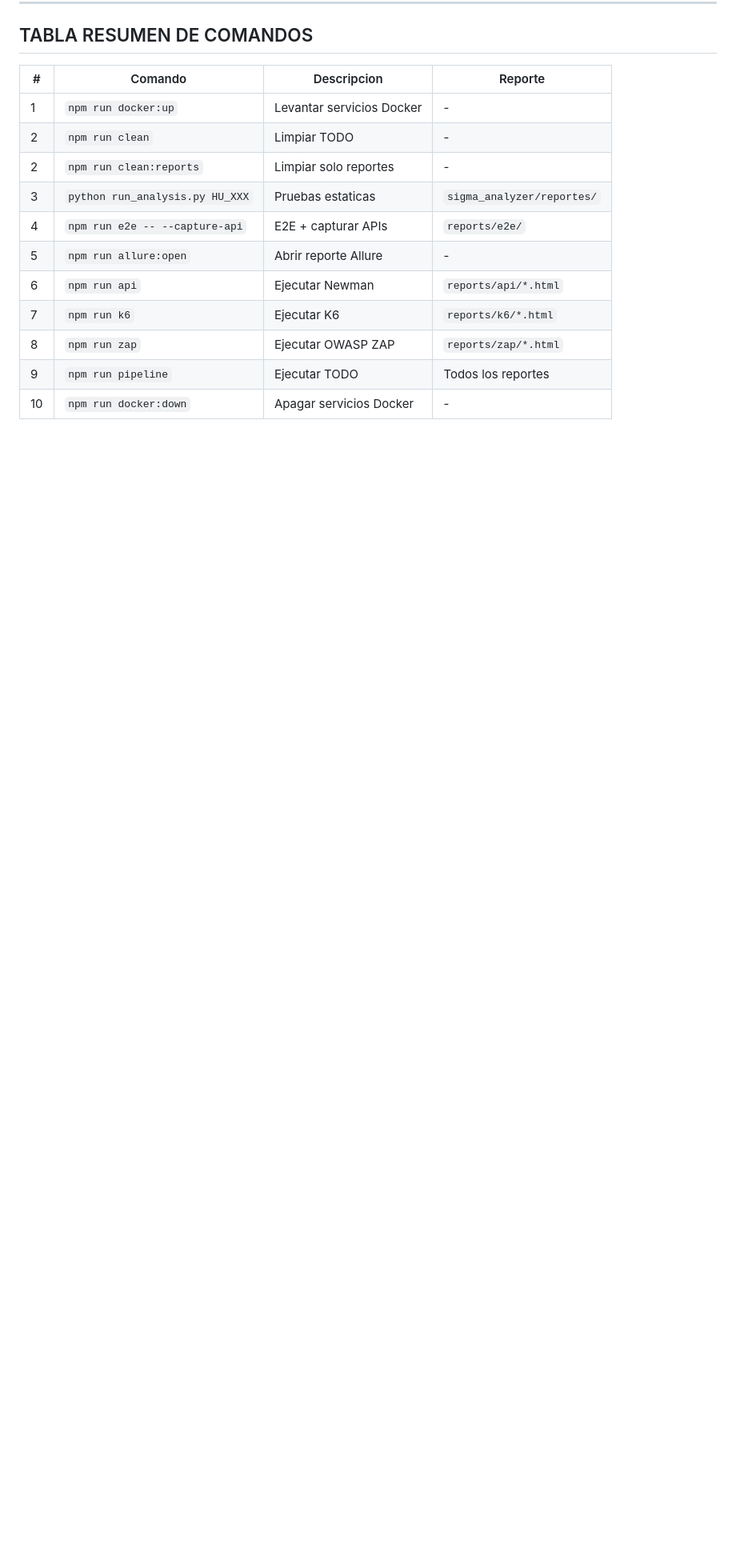
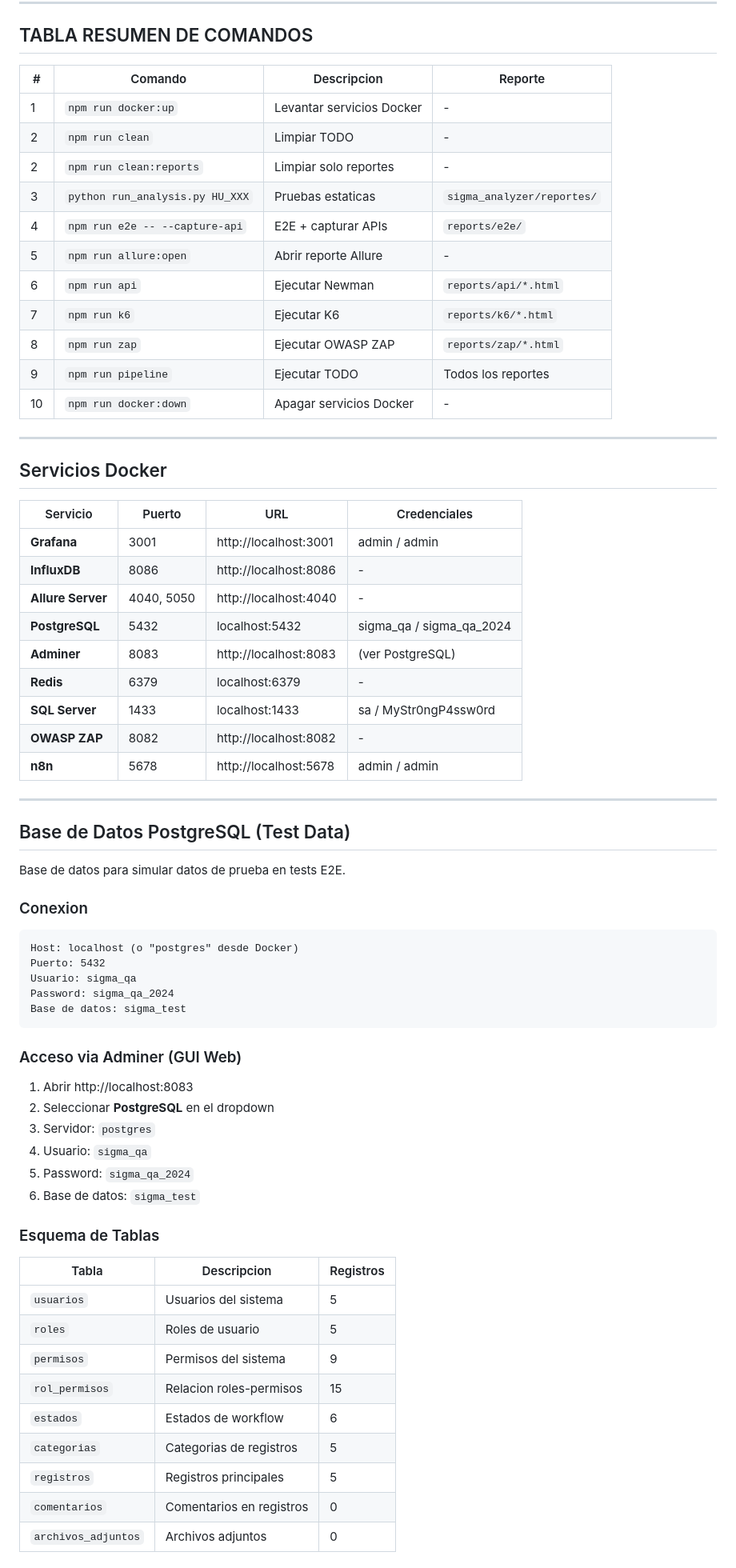
Before and after one commit to E-Gregorio/QASL-Framework, a Markdown page: README.md, the part around one of its changes. Shown at 80% size. Rendered like a GitHub page; blank space fills up the shorter version.

````diff
--- a/README.md
+++ b/README.md
@@ -352,3 +353,59 @@ npm run docker:down
 | 8 | `npm run zap` | Ejecutar OWASP ZAP | `reports/zap/*.html` |
 | 9 | `npm run pipeline` | Ejecutar TODO | Todos los reportes |
 | 10 | `npm run docker:down` | Apagar servicios Docker | - |
+
+---
+
+## Servicios Docker
+
+| Servicio | Puerto | URL | Credenciales |
+|----------|--------|-----|--------------|
+| **Grafana** | 3001 | http://localhost:3001 | admin / admin |
+| **InfluxDB** | 8086 | http://localhost:8086 | - |
+| **Allure Server** | 4040, 5050 | http://localhost:4040 | - |
+| **PostgreSQL** | 5432 | localhost:5432 | sigma_qa / sigma_qa_2024 |
+| **Adminer** | 8083 | http://localhost:8083 | (ver PostgreSQL) |
+| **Redis** | 6379 | localhost:6379 | - |
+| **SQL Server** | 1433 | localhost:1433 | sa / MyStr0ngP4ssw0rd |
+| **OWASP ZAP** | 8082 | http://localhost:8082 | - |
+| **n8n** | 5678 | http://localhost:5678 | admin / admin |
+
+---
+
+## Base de Datos PostgreSQL (Test Data)
+
+Base de datos para simular datos de prueba en tests E2E.
+
+### Conexion
+
+```
+Host: localhost (o "postgres" desde Docker)
+Puerto: 5432
+Usuario: sigma_qa
+Password: sigma_qa_2024
+Base de datos: sigma_test
+```
+
+### Acceso via Adminer (GUI Web)
+
+1. Abrir http://localhost:8083
+2. Seleccionar **PostgreSQL** en el dropdown
+3. Servidor: `postgres`
+4. Usuario: `sigma_qa`
+5. Password: `sigma_qa_2024`
+6. Base de datos: `sigma_test`
+
+### Esquema de Tablas
+
+| Tabla | Descripcion | Registros |
+|-------|-------------|-----------|
+| `usuarios` | Usuarios del sistema | 5 |
+| `roles` | Roles de usuario | 5 |
+| `permisos` | Permisos del sistema | 9 |
+| `rol_permisos` | Relacion roles-permisos | 15 |
+| `estados` | Estados de workflow | 6 |
+| `categorias` | Categorias de registros | 5 |
+| `registros` | Registros principales | 5 |
+| `comentarios` | Comentarios en registros | 0 |
+| `archivos_adjuntos` | Archivos adjuntos | 0 |
+
````
Also changed, not shown: other parts of README.md (+53 -1 lines).
